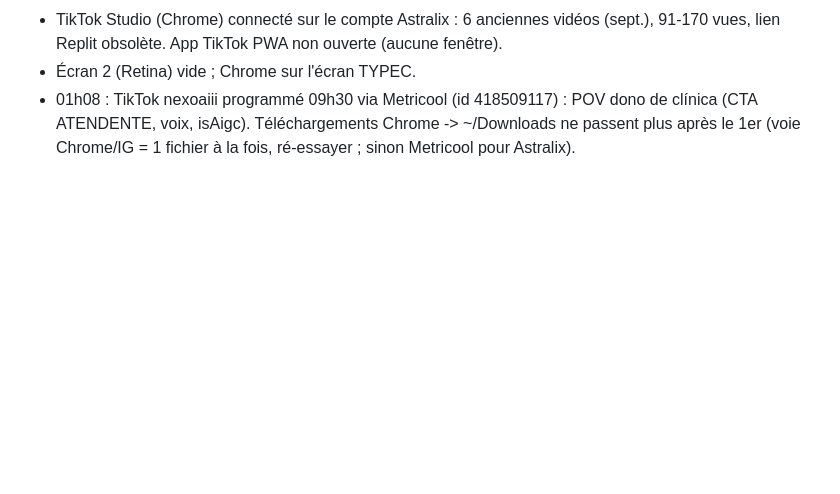
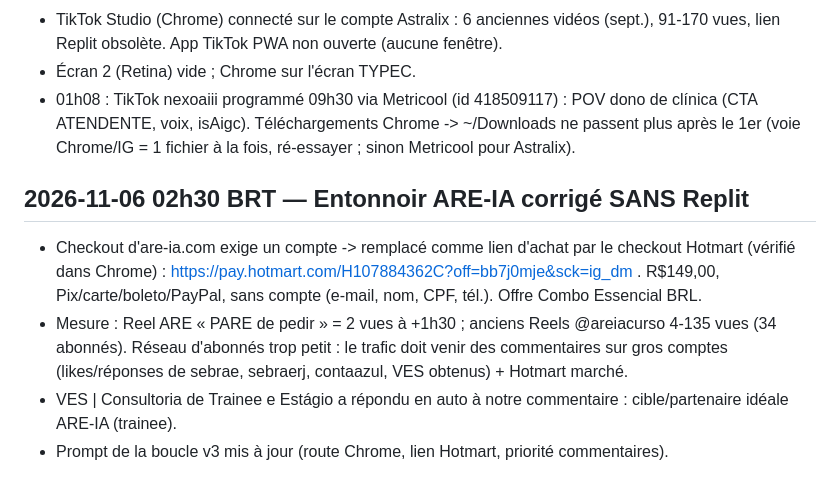
Before and after one commit to jphilippebandeira-cyber/astralix, a Markdown page: marketing_loop/LOG.md, the part around the change. Drawn GitHub-style; blank space fills up the shorter version.

Commit message:
Entonnoir ARE-IA: lien Hotmart sans compte, prompt boucle v3
Co-Authored-By: Claude Sonnet 5.5 <noreply@anthropic.com>
Claude-Session: https://claude.ai/code/session_013Rei4ybYFkYwKGj9FfxM3Z

```diff
--- a/marketing_loop/LOG.md
+++ b/marketing_loop/LOG.md
@@ -174,3 +174,9 @@ Générateur: `python3 gen.py specs.json` (Playwright + ffmpeg, 1080x1920, ~27 s
 - TikTok Studio (Chrome) connecté sur le compte Astralix : 6 anciennes vidéos (sept.), 91-170 vues, lien Replit obsolète. App TikTok PWA non ouverte (aucune fenêtre).
 - Écran 2 (Retina) vide ; Chrome sur l'écran TYPEC.
 - 01h08 : TikTok nexoaiii programmé 09h30 via Metricool (id 418509117) : POV dono de clínica (CTA ATENDENTE, voix, isAigc). Téléchargements Chrome -> ~/Downloads ne passent plus après le 1er (voie Chrome/IG = 1 fichier à la fois, ré-essayer ; sinon Metricool pour Astralix).
+
+## 2026-11-06 02h30 BRT — Entonnoir ARE-IA corrigé SANS Replit
+- Checkout d'are-ia.com exige un compte -> remplacé comme lien d'achat par le checkout Hotmart (vérifié dans Chrome) : https://pay.hotmart.com/H107884362C?off=bb7j0mje&sck=ig_dm . R$149,00, Pix/carte/boleto/PayPal, sans compte (e-mail, nom, CPF, tél.). Offre Combo Essencial BRL.
+- Mesure : Reel ARE « PARE de pedir » = 2 vues à +1h30 ; anciens Reels @areiacurso 4-135 vues (34 abonnés). Réseau d'abonnés trop petit : le trafic doit venir des commentaires sur gros comptes (likes/réponses de sebrae, sebraerj, contaazul, VES obtenus) + Hotmart marché.
+- VES | Consultoria de Trainee e Estágio a répondu en auto à notre commentaire : cible/partenaire idéale ARE-IA (trainee).
+- Prompt de la boucle v3 mis à jour (route Chrome, lien Hotmart, priorité commentaires).
```
